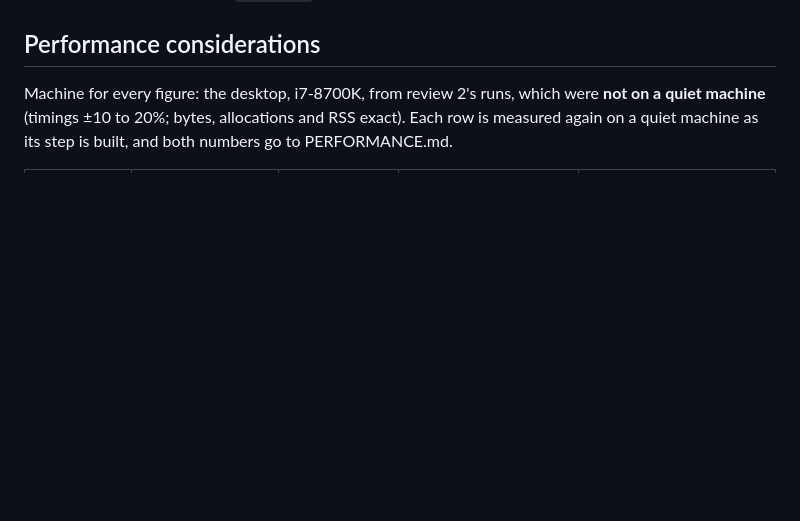
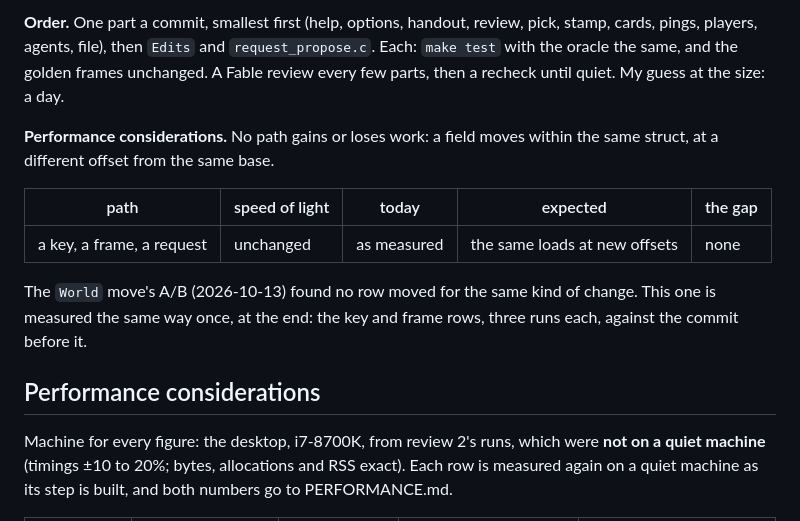
Before and after one commit to TheEmuDev/vtt-tui, a Markdown page: docs/V2.md, the part around one of its changes. GitHub-like rendering; blank space fills up the shorter version.

```diff
--- a/docs/V2.md
+++ b/docs/V2.md
@@ -979,3 +1030,18 @@ socket and process suites review 3 named skip under it; `make test` runs all, as
+**Order.** One part a commit, smallest first (help, options, handout, review, pick, stamp,
+cards, pings, players, agents, file), then `Edits` and `request_propose.c`. Each: `make
+test` with the oracle the same, and the golden frames unchanged. A Fable review every few
+parts, then a recheck until quiet. My guess at the size: a day.
+
+**Performance considerations.** No path gains or loses work: a field moves within the
+same struct, at a different offset from the same base.
+
+| path | speed of light | today | expected | the gap |
+|---|---|---|---|---|
+| a key, a frame, a request | unchanged | as measured | the same loads at new offsets | none |
+
+The `World` move's A/B (2026-10-13) found no row moved for the same kind of change. This
+one is measured the same way once, at the end: the key and frame rows, three runs each,
+against the commit before it.
 
 ## Performance considerations
 
```
Also changed, not shown: other parts of docs/V2.md (+51 -0 lines), 1 other file.
